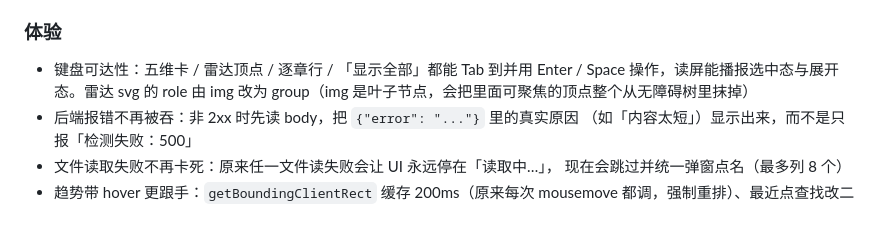
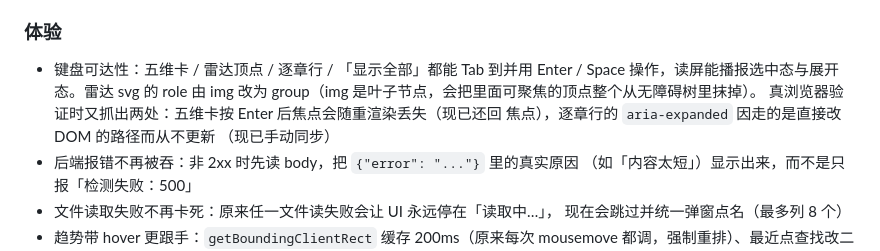
Before and after one commit to yycqyjq/mochi-ruler, a Markdown page: CHANGELOG.md, the part around the change. Rendered like a GitHub page; blank space fills up the shorter version.

Commit message:
CHANGELOG：补记真机验证抓出的两处键盘问题

```diff
--- a/CHANGELOG.md
+++ b/CHANGELOG.md
@@ -21,7 +21,10 @@
 
 - 键盘可达性：五维卡 / 雷达顶点 / 逐章行 / 「显示全部」都能 Tab 到并用
   Enter / Space 操作，读屏能播报选中态与展开态。雷达 svg 的 role 由 img 改为
-  group（img 是叶子节点，会把里面可聚焦的顶点整个从无障碍树里抹掉）
+  group（img 是叶子节点，会把里面可聚焦的顶点整个从无障碍树里抹掉）。
+  真浏览器验证时又抓出两处：五维卡按 Enter 后焦点会随重渲染丢失（现已还回
+  焦点），逐章行的 `aria-expanded` 因走的是直接改 DOM 的路径而从不更新
+  （现已手动同步）
 - 后端报错不再被吞：非 2xx 时先读 body，把 `{"error": "..."}` 里的真实原因
   （如「内容太短」）显示出来，而不是只报「检测失败：500」
 - 文件读取失败不再卡死：原来任一文件读失败会让 UI 永远停在「读取中…」，
```
